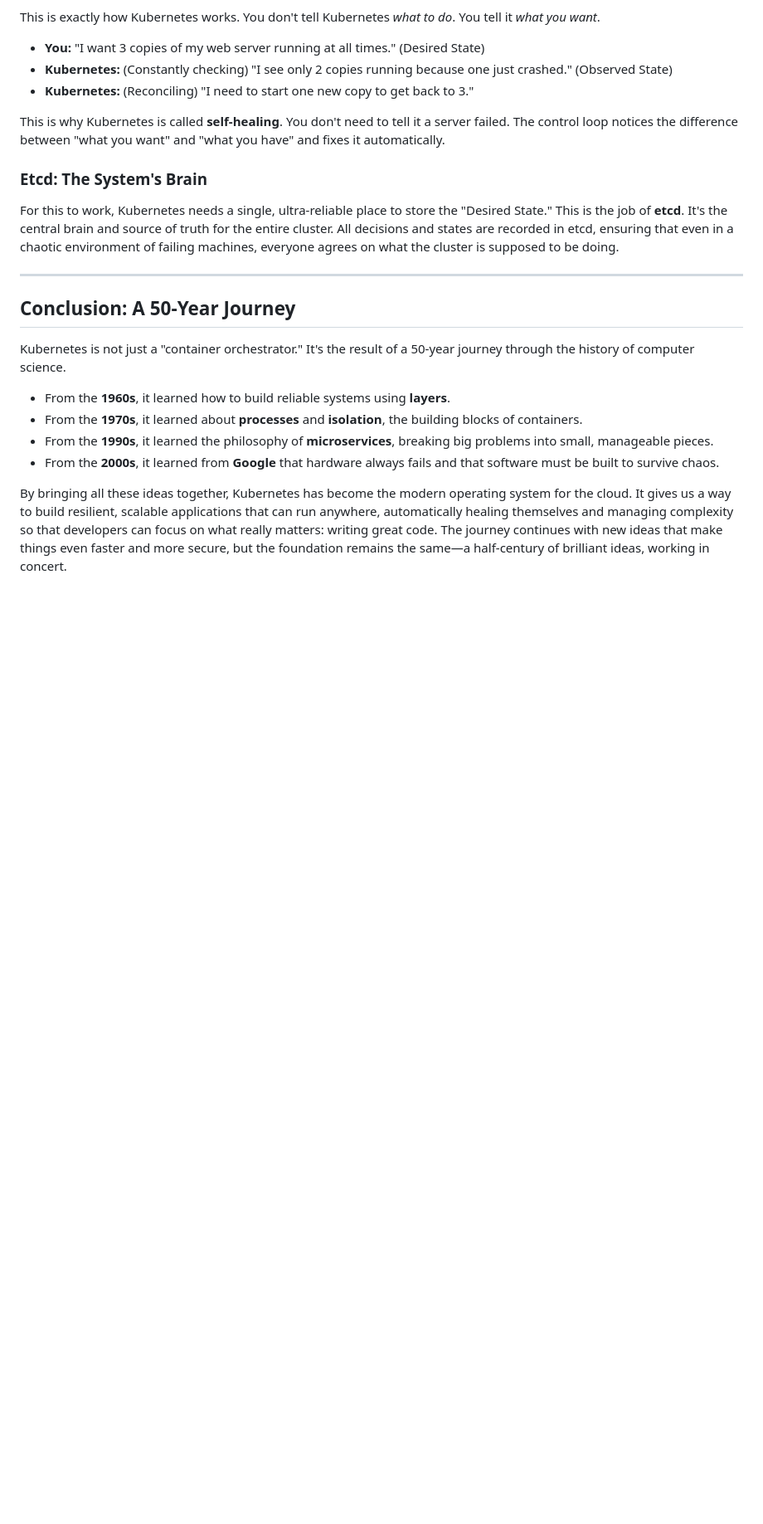
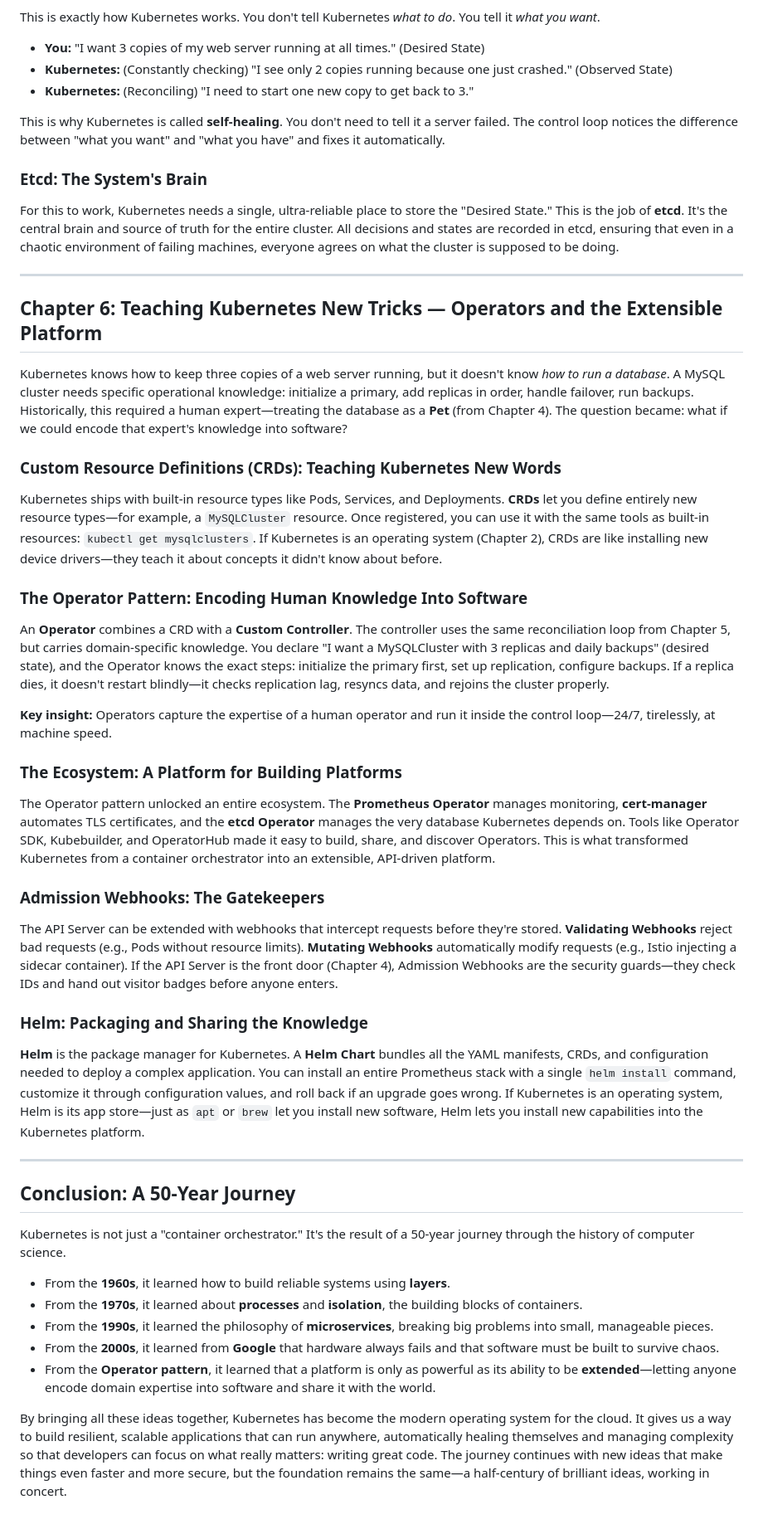
Before and after one commit to Alnour/kube_book, a Markdown page: Summary.md, the part around one of its changes. Shown at 83% size. GitHub-like rendering; blank space fills up the shorter version.

Commit message:
Added Chapter 6

```diff
--- a/Summary.md
+++ b/Summary.md
@@ -156,6 +155,34 @@ For this to work, Kubernetes needs a single, ultra-reliable place to store the "
 
 ---
 
+## Chapter 6: Teaching Kubernetes New Tricks — Operators and the Extensible Platform
+
+Kubernetes knows how to keep three copies of a web server running, but it doesn't know *how to run a database*. A MySQL cluster needs specific operational knowledge: initialize a primary, add replicas in order, handle failover, run backups. Historically, this required a human expert—treating the database as a **Pet** (from Chapter 4). The question became: what if we could encode that expert's knowledge into software?
+
+### Custom Resource Definitions (CRDs): Teaching Kubernetes New Words
+
+Kubernetes ships with built-in resource types like Pods, Services, and Deployments. **CRDs** let you define entirely new resource types—for example, a `MySQLCluster` resource. Once registered, you can use it with the same tools as built-in resources: `kubectl get mysqlclusters`. If Kubernetes is an operating system (Chapter 2), CRDs are like installing new device drivers—they teach it about concepts it didn't know about before.
+
+### The Operator Pattern: Encoding Human Knowledge Into Software
+
+An **Operator** combines a CRD with a **Custom Controller**. The controller uses the same reconciliation loop from Chapter 5, but carries domain-specific knowledge. You declare "I want a MySQLCluster with 3 replicas and daily backups" (desired state), and the Operator knows the exact steps: initialize the primary first, set up replication, configure backups. If a replica dies, it doesn't restart blindly—it checks replication lag, resyncs data, and rejoins the cluster properly.
+
+**Key insight:** Operators capture the expertise of a human operator and run it inside the control loop—24/7, tirelessly, at machine speed.
+
+### The Ecosystem: A Platform for Building Platforms
+
+The Operator pattern unlocked an entire ecosystem. The **Prometheus Operator** manages monitoring, **cert-manager** automates TLS certificates, and the **etcd Operator** manages the very database Kubernetes depends on. Tools like Operator SDK, Kubebuilder, and OperatorHub made it easy to build, share, and discover Operators. This is what transformed Kubernetes from a container orchestrator into an extensible, API-driven platform.
+
+### Admission Webhooks: The Gatekeepers
+
+The API Server can be extended with webhooks that intercept requests before they're stored. **Validating Webhooks** reject bad requests (e.g., Pods without resource limits). **Mutating Webhooks** automatically modify requests (e.g., Istio injecting a sidecar container). If the API Server is the front door (Chapter 4), Admission Webhooks are the security guards—they check IDs and hand out visitor badges before anyone enters.
+
+### Helm: Packaging and Sharing the Knowledge
+
+**Helm** is the package manager for Kubernetes. A **Helm Chart** bundles all the YAML manifests, CRDs, and configuration needed to deploy a complex application. You can install an entire Prometheus stack with a single `helm install` command, customize it through configuration values, and roll back if an upgrade goes wrong. If Kubernetes is an operating system, Helm is its app store—just as `apt` or `brew` let you install new software, Helm lets you install new capabilities into the Kubernetes platform.
+
+---
+
 ## Conclusion: A 50-Year Journey
 
 Kubernetes is not just a "container orchestrator." It's the result of a 50-year journey through the history of computer science.
@@ -164,5 +191,6 @@ Kubernetes is not just a "container orchestrator." It's the result of a 50-year
 *   From the **1970s**, it learned about **processes** and **isolation**, the building blocks of containers.
 *   From the **1990s**, it learned the philosophy of **microservices**, breaking big problems into small, manageable pieces.
 *   From the **2000s**, it learned from **Google** that hardware always fails and that software must be built to survive chaos.
+*   From the **Operator pattern**, it learned that a platform is only as powerful as its ability to be **extended**—letting anyone encode domain expertise into software and share it with the world.
 
 By bringing all these ideas together, Kubernetes has become the modern operating system for the cloud. It gives us a way to build resilient, scalable applications that can run anywhere, automatically healing themselves and managing complexity so that developers can focus on what really matters: writing great code. The journey continues with new ideas that make things even faster and more secure, but the foundation remains the same—a half-century of brilliant ideas, working in concert.
```
Also changed, not shown: other parts of Summary.md (+1 -2 lines), Chapter_6_Expanded.md (added, +168 -0 lines), Conclusion_Expanded.md (+4 -2 lines).
